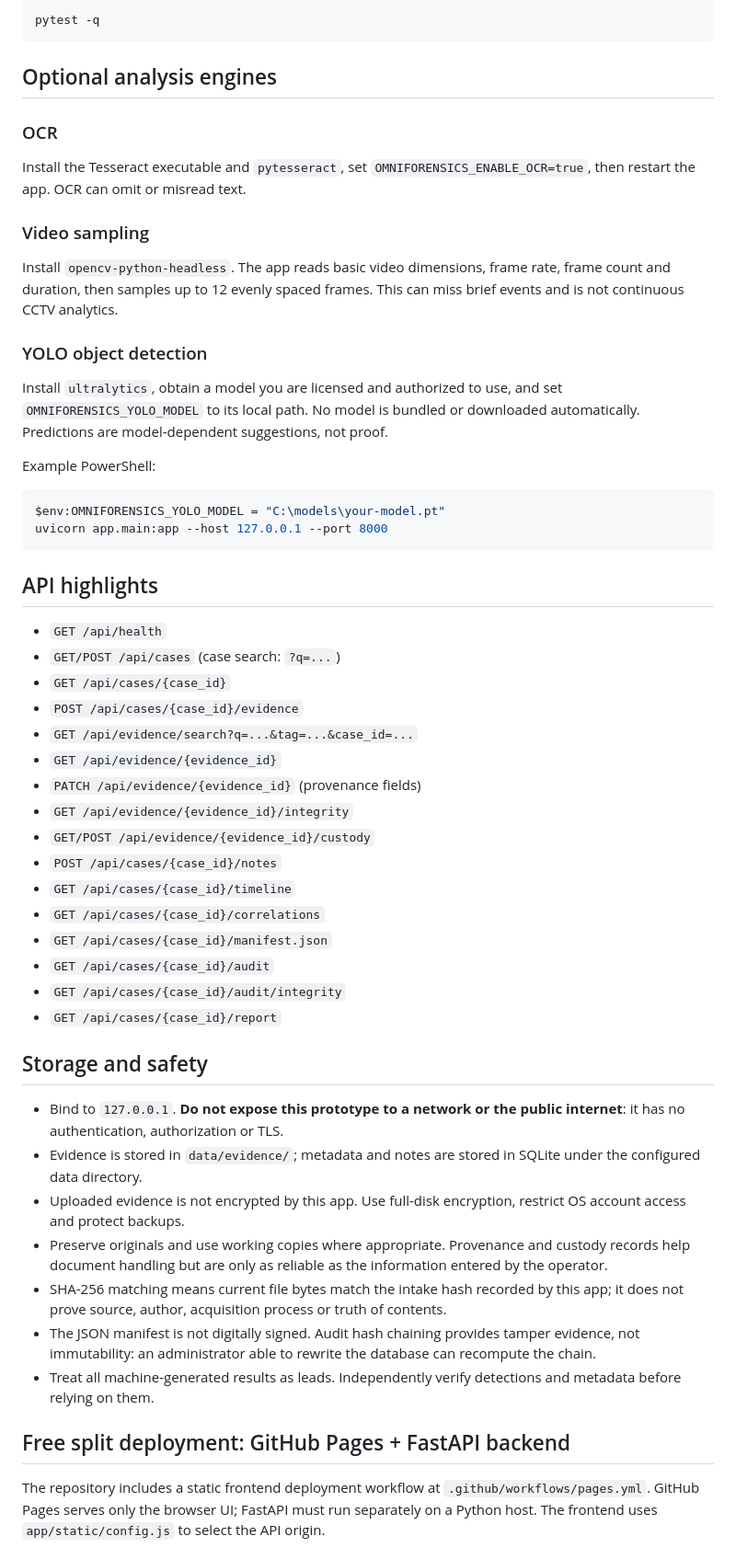
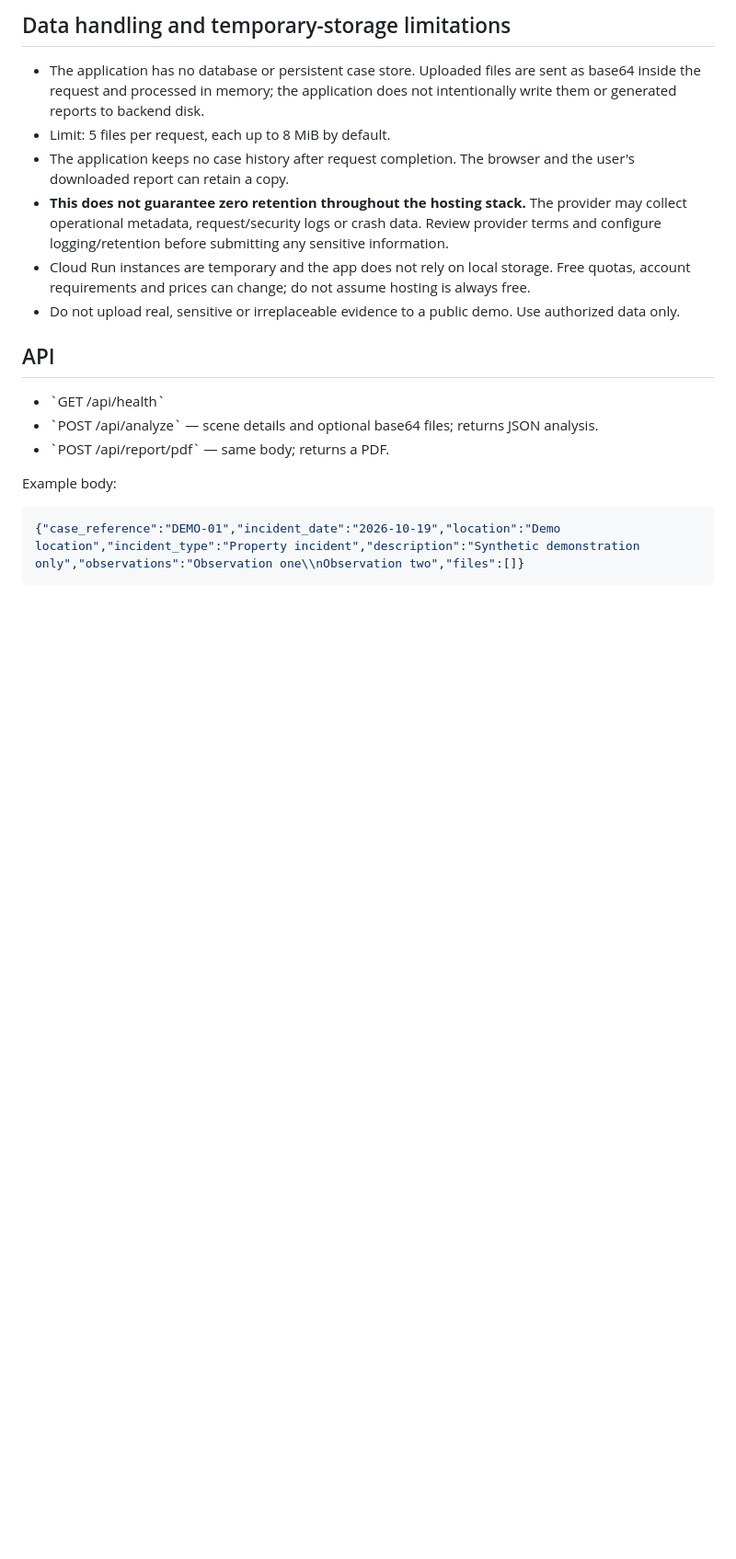
Before and after one commit to codex-inn/OmniForensics-AI, a Markdown page: README.md, the part around one of its changes. Shown at 92% size. Drawn GitHub-style; blank space fills up the shorter version.

```diff
--- a/README.md
+++ b/README.md
@@ -60,59 +57,21 @@ Open http://127.0.0.1:8000
 
-~~~bash
-pytest -q
+## Data handling and temporary-storage limitations
+
+- The application has no database or persistent case store. Uploaded files are sent as base64 inside the request and processed in memory; the application does not intentionally write them or generated reports to backend disk.
+- Limit: 5 files per request, each up to 8 MiB by default.
+- The application keeps no case history after request completion. The browser and the user's downloaded report can retain a copy.
+- **This does not guarantee zero retention throughout the hosting stack.** The provider may collect operational metadata, request/security logs or crash data. Review provider terms and configure logging/retention before submitting any sensitive information.
+- Cloud Run instances are temporary and the app does not rely on local storage. Free quotas, account requirements and prices can change; do not assume hosting is always free.
+- Do not upload real, sensitive or irreplaceable evidence to a public demo. Use authorized data only.
+
+## API
+
+- \`GET /api/health\`
+- \`POST /api/analyze\` — scene details and optional base64 files; returns JSON analysis.
+- \`POST /api/report/pdf\` — same body; returns a PDF.
+
+Example body:
+
+~~~json
+{"case_reference":"DEMO-01","incident_date":"2026-10-19","location":"Demo location","incident_type":"Property incident","description":"Synthetic demonstration only","observations":"Observation one\\nObservation two","files":[]}
 ~~~
-
-## Optional analysis engines
-
-### OCR
-
-Install the Tesseract executable and `pytesseract`, set `OMNIFORENSICS_ENABLE_OCR=true`, then restart the app. OCR can omit or misread text.
-
-### Video sampling
-
-Install `opencv-python-headless`. The app reads basic video dimensions, frame rate, frame count and duration, then samples up to 12 evenly spaced frames. This can miss brief events and is not continuous CCTV analytics.
-
-### YOLO object detection
-
-Install `ultralytics`, obtain a model you are licensed and authorized to use, and set `OMNIFORENSICS_YOLO_MODEL` to its local path. No model is bundled or downloaded automatically. Predictions are model-dependent suggestions, not proof.
-
-Example PowerShell:
-
-~~~powershell
-$env:OMNIFORENSICS_YOLO_MODEL = "C:\models\your-model.pt"
-uvicorn app.main:app --host 127.0.0.1 --port 8000
-~~~
-
-## API highlights
-
-- `GET /api/health`
-- `GET/POST /api/cases` (case search: `?q=...`)
-- `GET /api/cases/{case_id}`
-- `POST /api/cases/{case_id}/evidence`
-- `GET /api/evidence/search?q=...&tag=...&case_id=...`
-- `GET /api/evidence/{evidence_id}`
-- `PATCH /api/evidence/{evidence_id}` (provenance fields)
-- `GET /api/evidence/{evidence_id}/integrity`
-- `GET/POST /api/evidence/{evidence_id}/custody`
-- `POST /api/cases/{case_id}/notes`
-- `GET /api/cases/{case_id}/timeline`
-- `GET /api/cases/{case_id}/correlations`
-- `GET /api/cases/{case_id}/manifest.json`
-- `GET /api/cases/{case_id}/audit`
-- `GET /api/cases/{case_id}/audit/integrity`
-- `GET /api/cases/{case_id}/report`
-
-## Storage and safety
-
-- Bind to `127.0.0.1`. **Do not expose this prototype to a network or the public internet**: it has no authentication, authorization or TLS.
-- Evidence is stored in `data/evidence/`; metadata and notes are stored in SQLite under the configured data directory.
-- Uploaded evidence is not encrypted by this app. Use full-disk encryption, restrict OS account access and protect backups.
-- Preserve originals and use working copies where appropriate. Provenance and custody records help document handling but are only as reliable as the information entered by the operator.
-- SHA-256 matching means current file bytes match the intake hash recorded by this app; it does not prove source, author, acquisition process or truth of contents.
-- The JSON manifest is not digitally signed. Audit hash chaining provides tamper evidence, not immutability: an administrator able to rewrite the database can recompute the chain.
-- Treat all machine-generated results as leads. Independently verify detections and metadata before relying on them.
-
-## Free split deployment: GitHub Pages + FastAPI backend
-
-The repository includes a static frontend deployment workflow at `.github/workflows/pages.yml`. GitHub Pages serves only the browser UI; FastAPI must run separately on a Python host. The frontend uses `app/static/config.js` to select the API origin.
-
```
Also changed, not shown: other parts of README.md (+37 -81 lines).
